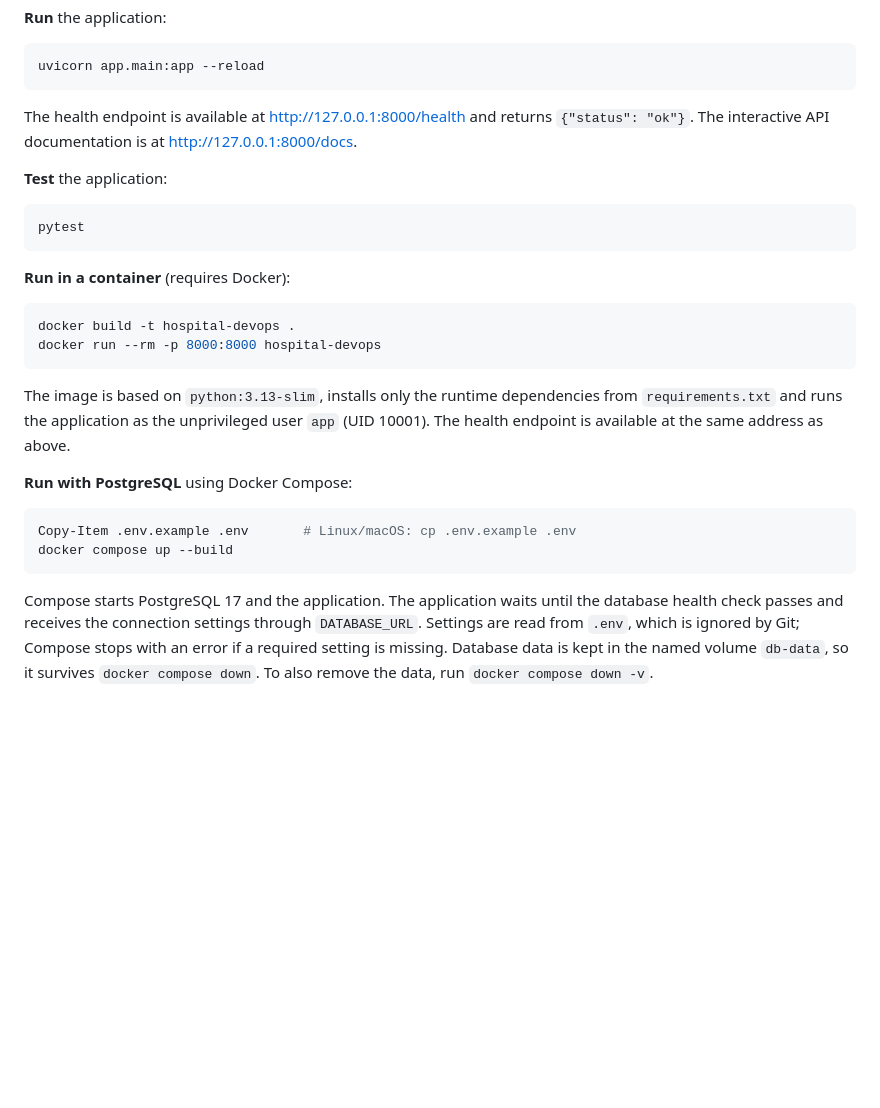
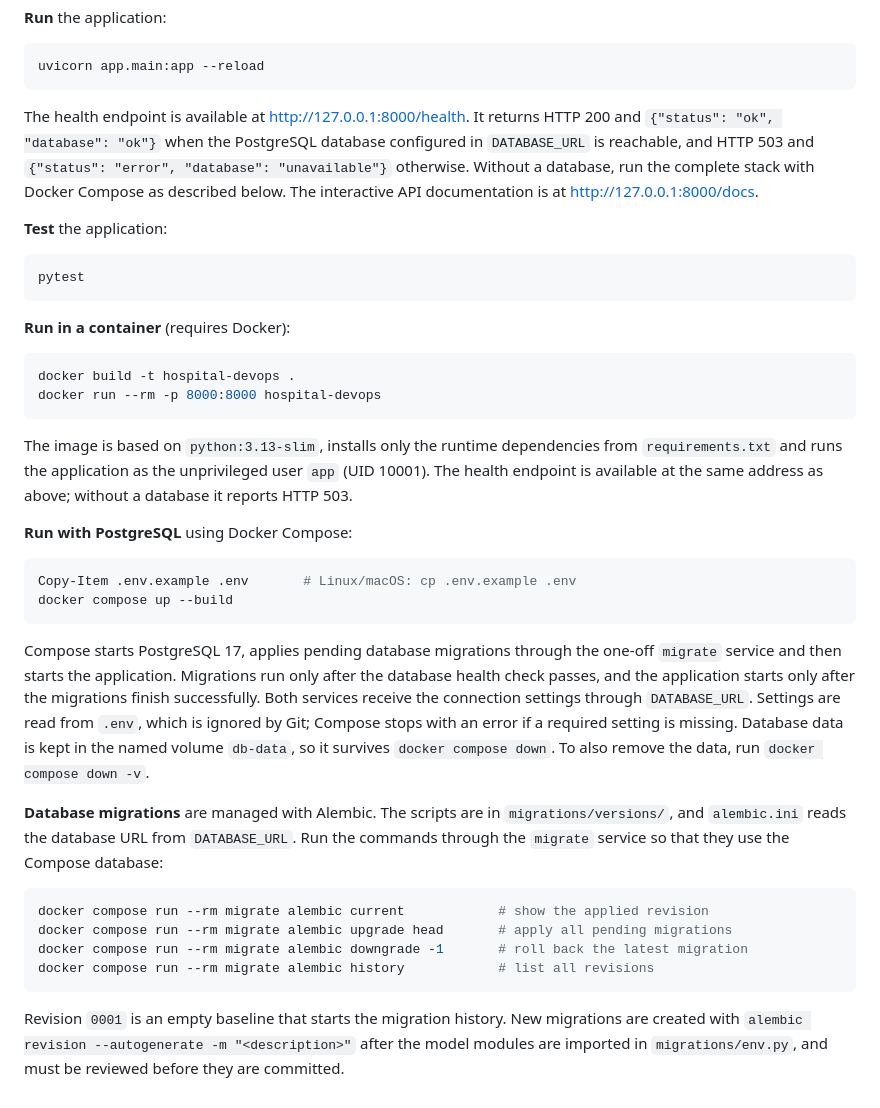
Before and after one commit to ceciliagalvaoo/hospital-devops, a Markdown page: README.md, the part around the change. GitHub-like rendering; blank space fills up the shorter version.

Commit message:
docs: document database health and migration commands (#135)

````diff
--- a/README.md
+++ b/README.md
@@ -1489,7 +1489,7 @@ pip install -r requirements-dev.txt
 uvicorn app.main:app --reload
 ```
 
-The health endpoint is available at <http://127.0.0.1:8000/health> and returns `{"status": "ok"}`. The interactive API documentation is at <http://127.0.0.1:8000/docs>.
+The health endpoint is available at <http://127.0.0.1:8000/health>. It returns HTTP 200 and `{"status": "ok", "database": "ok"}` when the PostgreSQL database configured in `DATABASE_URL` is reachable, and HTTP 503 and `{"status": "error", "database": "unavailable"}` otherwise. Without a database, run the complete stack with Docker Compose as described below. The interactive API documentation is at <http://127.0.0.1:8000/docs>.
 
 **Test** the application:
 
@@ -1504,7 +1504,7 @@ docker build -t hospital-devops .
 docker run --rm -p 8000:8000 hospital-devops
 ```
 
-The image is based on `python:3.13-slim`, installs only the runtime dependencies from `requirements.txt` and runs the application as the unprivileged user `app` (UID 10001). The health endpoint is available at the same address as above.
+The image is based on `python:3.13-slim`, installs only the runtime dependencies from `requirements.txt` and runs the application as the unprivileged user `app` (UID 10001). The health endpoint is available at the same address as above; without a database it reports HTTP 503.
 
 **Run with PostgreSQL** using Docker Compose:
 
@@ -1513,4 +1513,15 @@ Copy-Item .env.example .env       # Linux/macOS: cp .env.example .env
 docker compose up --build
 ```
 
-Compose starts PostgreSQL 17 and the application. The application waits until the database health check passes and receives the connection settings through `DATABASE_URL`. Settings are read from `.env`, which is ignored by Git; Compose stops with an error if a required setting is missing. Database data is kept in the named volume `db-data`, so it survives `docker compose down`. To also remove the data, run `docker compose down -v`.
+Compose starts PostgreSQL 17, applies pending database migrations through the one-off `migrate` service and then starts the application. Migrations run only after the database health check passes, and the application starts only after the migrations finish successfully. Both services receive the connection settings through `DATABASE_URL`. Settings are read from `.env`, which is ignored by Git; Compose stops with an error if a required setting is missing. Database data is kept in the named volume `db-data`, so it survives `docker compose down`. To also remove the data, run `docker compose down -v`.
+
+**Database migrations** are managed with Alembic. The scripts are in `migrations/versions/`, and `alembic.ini` reads the database URL from `DATABASE_URL`. Run the commands through the `migrate` service so that they use the Compose database:
+
+```bash
+docker compose run --rm migrate alembic current            # show the applied revision
+docker compose run --rm migrate alembic upgrade head       # apply all pending migrations
+docker compose run --rm migrate alembic downgrade -1       # roll back the latest migration
+docker compose run --rm migrate alembic history            # list all revisions
+```
+
+Revision `0001` is an empty baseline that starts the migration history. New migrations are created with `alembic revision --autogenerate -m "<description>"` after the model modules are imported in `migrations/env.py`, and must be reviewed before they are committed.
````
